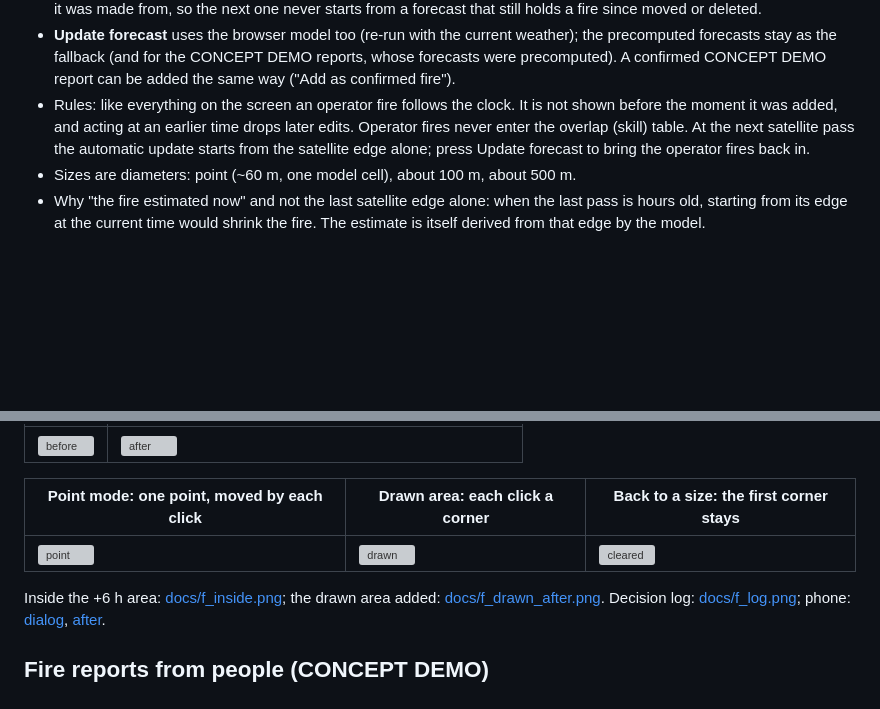
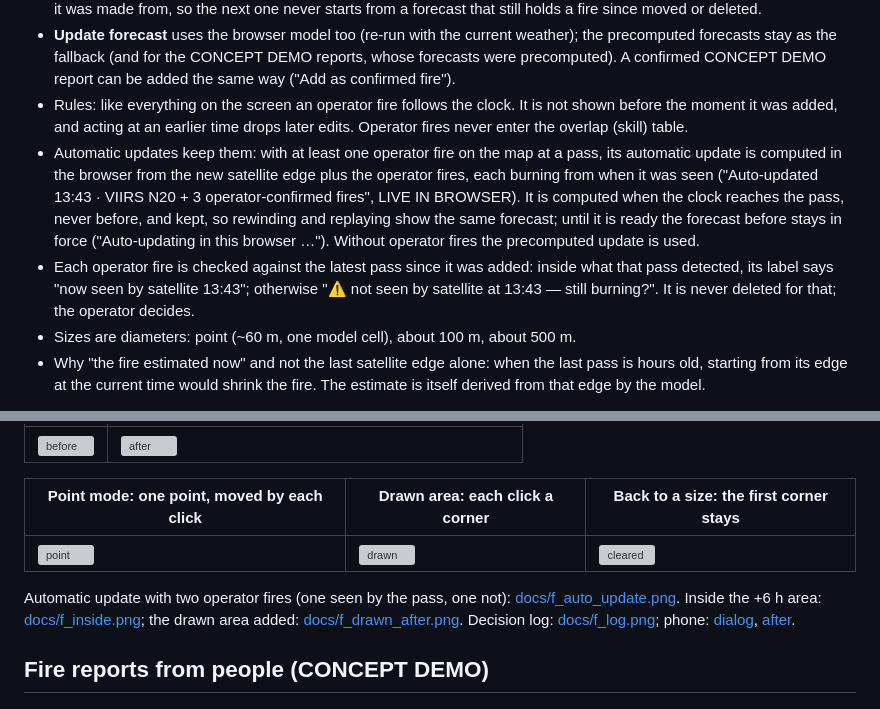
Before and after one commit to naturalsh/operator-screen, a Markdown page: README.md, 2 parts joined by grey strips. GitHub-like rendering; blank space fills up the shorter version; grey boxes are pictures that could not be loaded.

```diff
--- a/README.md
+++ b/README.md
@@ -377,9 +377,16 @@ into the real scenario:
   as the fallback (and for the CONCEPT DEMO reports, whose forecasts were precomputed). A confirmed CONCEPT DEMO
   report can be added the same way ("Add as confirmed fire").
 - Rules: like everything on the screen an operator fire follows the clock. It is not shown before the moment it was
-  added, and acting at an earlier time drops later edits. Operator fires never enter the overlap (skill) table. At
-  the next satellite pass the automatic update starts from the satellite edge alone; press Update forecast to bring
-  the operator fires back in.
+  added, and acting at an earlier time drops later edits. Operator fires never enter the overlap (skill) table.
+- Automatic updates keep them: with at least one operator fire on the map at a pass, its automatic update is
+  computed in the browser from the new satellite edge plus the operator fires, each burning from when it was seen
+  ("Auto-updated 13:43 · VIIRS N20 + 3 operator-confirmed fires", LIVE IN BROWSER). It is computed when the clock
+  reaches the pass, never before, and kept, so rewinding and replaying show the same forecast; until it is ready the
+  forecast before stays in force ("Auto-updating in this browser …"). Without operator fires the precomputed update
+  is used.
+- Each operator fire is checked against the latest pass since it was added: inside what that pass detected, its
+  label says "now seen by satellite 13:43"; otherwise "⚠ not seen by satellite at 13:43 — still burning?". It is
+  never deleted for that; the operator decides.
 - Sizes are diameters: point (~60 m, one model cell), about 100 m, about 500 m.
 - Why "the fire estimated now" and not the last satellite edge alone: when the last pass is hours old, starting from
   its edge at the current time would shrink the fire. The estimate is itself derived from that edge by the model.
@@ -433,6 +440,7 @@ only to 0.80 / 0.74 at 6 / 12 h themselves, and with 400 runs the browser and Py
 |---|---|---|
 | ![point](docs/f_point_mode.png) | ![drawn](docs/f_drawn_dialog.png) | ![cleared](docs/f_drawn_cleared.png) |
 
+Automatic update with two operator fires (one seen by the pass, one not): [docs/f_auto_update.png](docs/f_auto_update.png).
 Inside the +6 h area: [docs/f_inside.png](docs/f_inside.png); the drawn area added: [docs/f_drawn_after.png](docs/f_drawn_after.png).
 Decision log: [docs/f_log.png](docs/f_log.png); phone: [dialog](docs/f_phone_dialog.png), [after](docs/f_phone_after.png).
 
```
Also changed, not shown: docs/f_auto_update.png (added), 6 other files.
